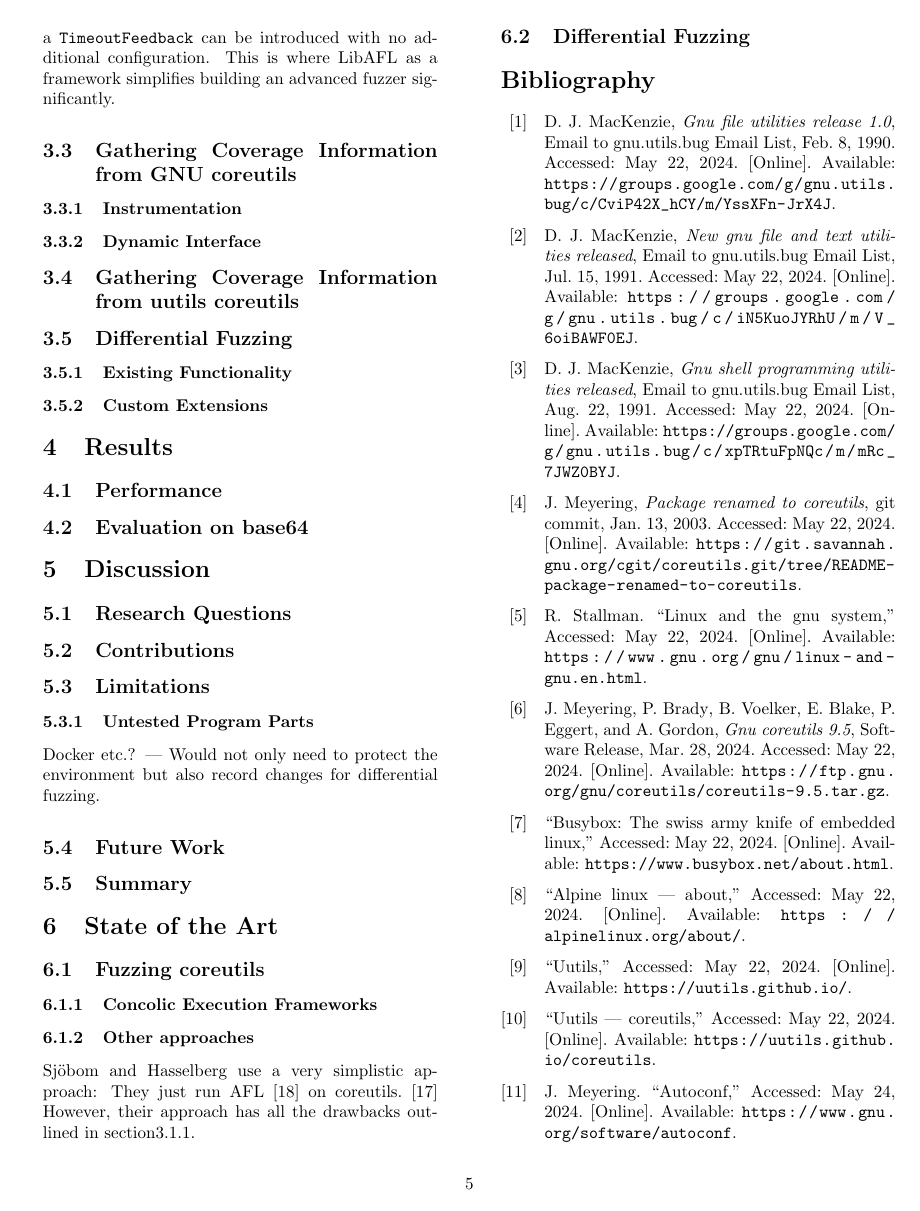
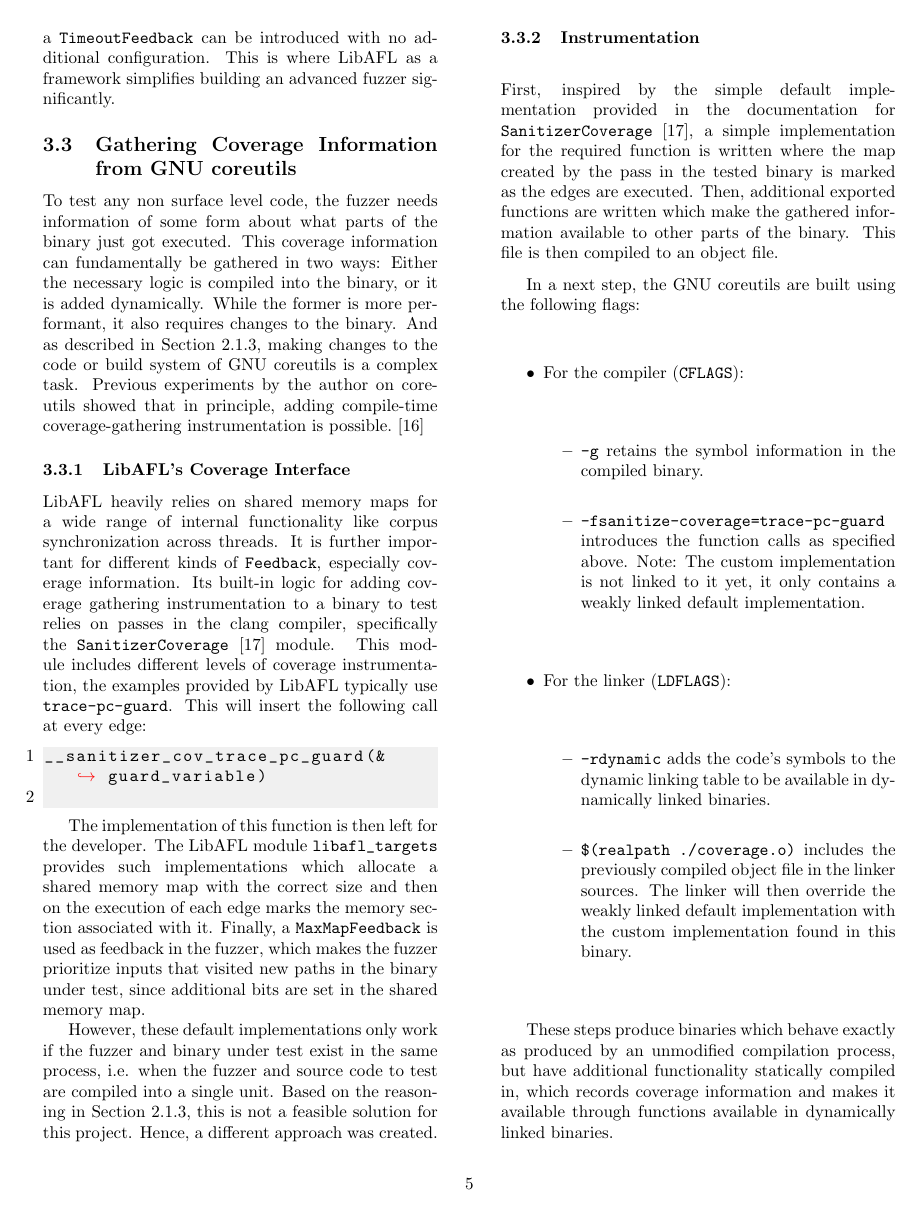
Before and after one commit to riesentoaster/coreutils-differential-fuzzing, a LaTeX paper (index.tex): page 8 of 9 before the commit and page 8 of 10 after it. Compiled offline with pdfLaTeX.

Commit message:
more writing

```diff
--- a/index.tex
+++ b/index.tex
@@ -10,7 +10,7 @@
 \usepackage{listings}
 \lstset{
     backgroundcolor=\color[RGB]{240, 240, 240},
-    basicstyle=\ttfamily\footnotesize,
+    basicstyle=\ttfamily,
     breakatwhitespace=false,
     breaklines=true,
     keepspaces=true,
@@ -57,7 +57,7 @@
 \DeclareFieldFormat*{citetitle}{\textit{#1}}
 \hfuzz=50px
 \hbadness=10000
-\newcommand{\code}[1]{\texttt{#1}}
+\newcommand{\code}[2][]{\lstinline[language=#1, breaklines=false]{#2}}
 \let\savedCite=\cite
 \renewcommand{\cite}{\unskip~\savedCite}
 \let\savedRef=\ref
@@ -248,7 +249,41 @@
     This basic fuzzer can then be augmented by systems that LibAFL provide. With very little additional code, the fuzzer can be extended to run on all available cores or even multiple machines, use advanced algorithms to choose the best \code{Mutator}, etc. Additional \code{Observer}s and \code{Feedback}s, such as a \code{TimeoutFeedback} can be introduced with no additional configuration. This is where LibAFL as a framework simplifies building an advanced fuzzer significantly.
 
     \subsection{Gathering Coverage Information from GNU coreutils}
+
+    To test any non surface level code, the fuzzer needs information of some form about what parts of the binary just got executed. This coverage information can fundamentally be gathered in two ways: Either the necessary logic is compiled into the binary, or it is added dynamically. While the former is more performant, it also requires changes to the binary. And as described in Section~\ref{CoreutilsBuildSystem}, making changes to the code or build system of GNU coreutils is a complex task. Previous experiments by the author on coreutils showed that in principle, adding compile-time coverage-gathering instrumentation is possible.\cite{VT1}
+
+    \subsubsection{LibAFL's Coverage Interface}
+
+    LibAFL heavily relies on shared memory maps for a wide range of internal functionality like corpus synchronization across threads. It is further important for different kinds of \code{Feedback}, especially coverage information. Its built-in logic for adding coverage gathering instrumentation to a binary to test relies on passes in the clang compiler, specifically the \code{SanitizerCoverage}\cite{SanitizerCoverage} module. This module includes different levels of coverage instrumentation, the examples provided by LibAFL typically use \code{trace-pc-guard}. This will insert the following call at every edge:
+
+    \begin{lstlisting}[language=C]
+__sanitizer_cov_trace_pc_guard(&guard_variable)
+    \end{lstlisting}
+
+    The implementation of this function is then left for the developer.  The LibAFL module \code{libafl\_targets} provides such implementations which allocate a shared memory map with the correct size and then on the execution of each edge marks the memory section associated with it. Finally, a \code{MaxMapFeedback} is used as feedback in the fuzzer, which makes the fuzzer prioritize inputs that visited new paths in the binary under test, since additional bits are set in the shared memory map.
+
+    However, these default implementations only work if the fuzzer and binary under test exist in the same process, i.e. when the fuzzer and source code to test are compiled into a single unit. Based on the reasoning in Section~\ref{CoreutilsBuildSystem}, this is not a feasible solution for this project. Hence, a different approach was created.
+
     \subsubsection{Instrumentation}
+
+    First, inspired by the simple default implementation provided in the documentation for \code{SanitizerCoverage}\cite{SanitizerCoverage}, a simple implementation for the required function is written where the map created by the pass in the tested binary is marked as the edges are executed. Then, additional exported functions are written which make the gathered information available to other parts of the binary. This file is then compiled to an object file.
+
+    In a next step, the GNU coreutils are built using the following flags:
+    \begin{itemize}
+        \item For the compiler (\code{CFLAGS}):
+              \begin{itemize}
+                  \item \code{-g} retains the symbol information in the compiled binary.
+                  \item \code{-fsanitize-coverage=trace-pc-guard} introduces the function calls as specified above. Note: The custom implementation is not linked to it yet, it only contains a weakly linked default implementation.
+              \end{itemize}
+        \item For the linker (\code{LDFLAGS}):
+              \begin{itemize}
+                  \item \code{-rdynamic} adds the code's symbols to the dynamic linking table to be available in dynamically linked binaries.
+                  \item \code[bash]{\$(realpath ./coverage.o)} includes the previously compiled object file in the linker sources. The linker will then override the weakly linked default implementation with the custom implementation found in this binary.
+              \end{itemize}
+    \end{itemize}
+
+    These steps produce binaries which behave exactly as produced by an unmodified compilation process, but have additional functionality statically compiled in, which records coverage information and makes it available through functions available in dynamically linked binaries.
+
     \subsubsection{Dynamic Interface}
     \subsection{Gathering Coverage Information from uutils coreutils}
     \subsection{Differential Fuzzing}
```
Also changed, not shown: sources.bib (+5 -0 lines), out/index.pdf, index.tex (1 more changed lines).
